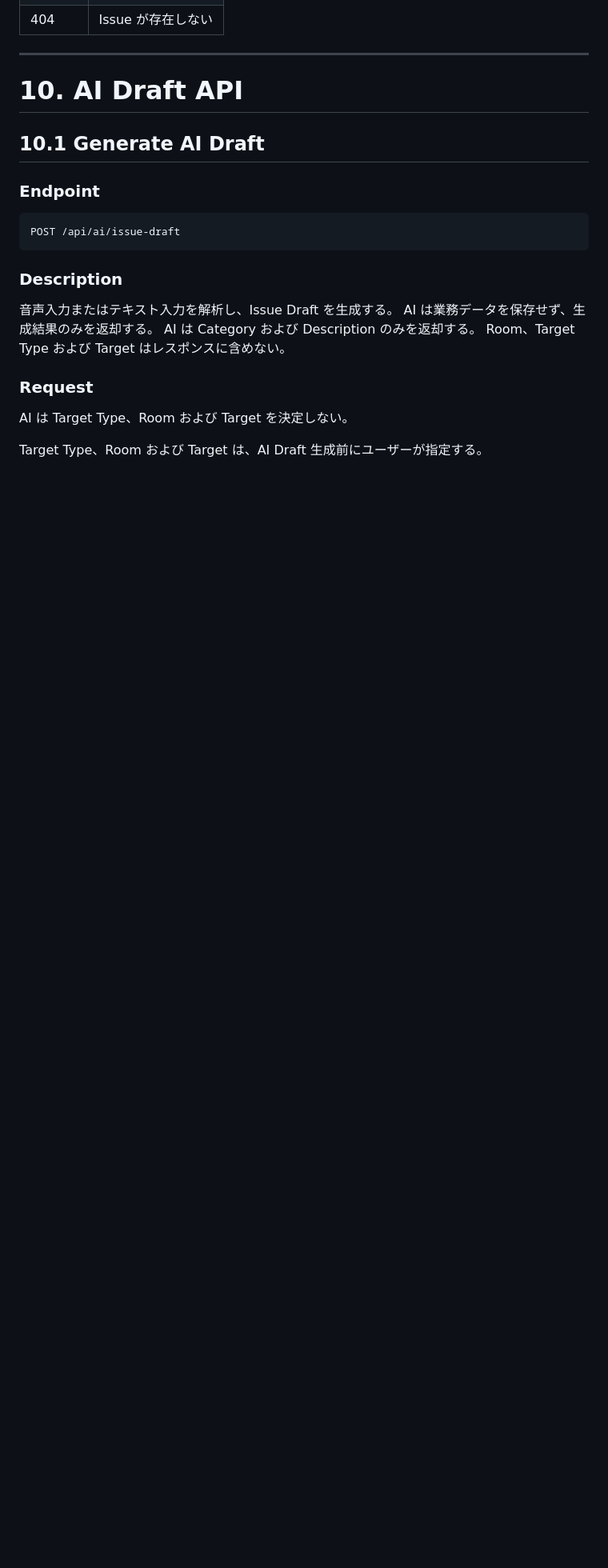
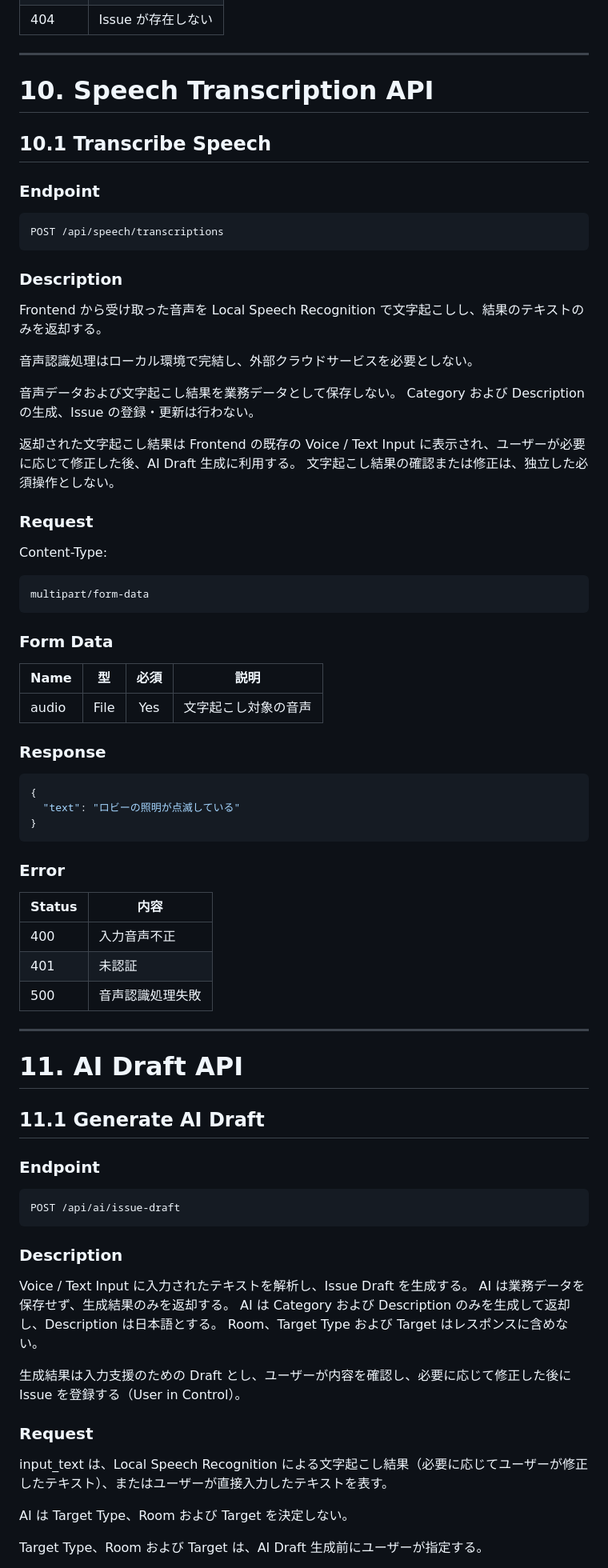
Before and after one commit to mnagata-dev/commissioning-issue-manager, a Markdown page: docs/design/api_design.md, the part around one of its changes. Shown at 80% size. Drawn GitHub-style; blank space fills up the shorter version.

Commit message:
docs: update api design for offline voice input

````diff
--- a/docs/design/api_design.md
+++ b/docs/design/api_design.md
@@ -674,9 +678,63 @@ Issue の Status を変更する。
 
 ---
 
-# 10. AI Draft API
+# 10. Speech Transcription API
 
-## 10.1 Generate AI Draft
+## 10.1 Transcribe Speech
+
+### Endpoint
+
+```http
+POST /api/speech/transcriptions
+```
+
+### Description
+
+Frontend から受け取った音声を Local Speech Recognition で文字起こしし、結果のテキストのみを返却する。
+
+音声認識処理はローカル環境で完結し、外部クラウドサービスを必要としない。
+
+音声データおよび文字起こし結果を業務データとして保存しない。
+Category および Description の生成、Issue の登録・更新は行わない。
+
+返却された文字起こし結果は Frontend の既存の Voice / Text Input に表示され、ユーザーが必要に応じて修正した後、AI Draft 生成に利用する。
+文字起こし結果の確認または修正は、独立した必須操作としない。
+
+### Request
+
+Content-Type:
+
+```text
+multipart/form-data
+```
+
+### Form Data
+
+|Name|型|必須|説明|
+|---|---|:-:|---|
+|audio|File|Yes|文字起こし対象の音声|
+
+### Response
+
+```json
+{
+  "text": "ロビーの照明が点滅している"
+}
+```
+
+### Error
+
+|Status|内容|
+|---|---|
+|400|入力音声不正|
+|401|未認証|
+|500|音声認識処理失敗|
+
+---
+
+# 11. AI Draft API
+
+## 11.1 Generate AI Draft
 
 ### Endpoint
 
@@ -686,12 +744,16 @@ POST /api/ai/issue-draft
 
 ### Description
 
-音声入力またはテキスト入力を解析し、Issue Draft を生成する。
+Voice / Text Input に入力されたテキストを解析し、Issue Draft を生成する。
 AI は業務データを保存せず、生成結果のみを返却する。
-AI は Category および Description のみを返却する。
+AI は Category および Description のみを生成して返却し、Description は日本語とする。
 Room、Target Type および Target はレスポンスに含めない。
 
+生成結果は入力支援のための Draft とし、ユーザーが内容を確認し、必要に応じて修正した後に Issue を登録する（User in Control）。
+
 ### Request
+
+input_text は、Local Speech Recognition による文字起こし結果（必要に応じてユーザーが修正したテキスト）、またはユーザーが直接入力したテキストを表す。
 
 AI は Target Type、Room および Target を決定しない。
 
````
Also changed, not shown: other parts of docs/design/api_design.md (+39 -33 lines).
